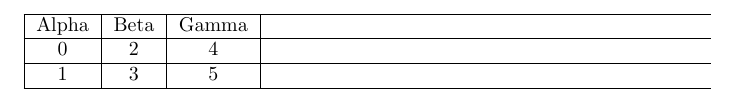
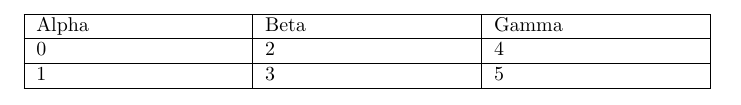
Before and after one commit to ProdriveTechnologies/bazel-latex, a LaTeX document (packages/tabularx_test.tex): part of the page, cut so that both start at the same text. Compiled offline with pdfLaTeX.

Commit message:
Fix Under/overfull hbox/vbox warnings in tests.

```diff
--- a/packages/tabularx_test.tex
+++ b/packages/tabularx_test.tex
@@ -1,12 +1,10 @@
 \documentclass{report}
 \usepackage{tabularx}
 \begin{document}
-\begin{table}[htbp]
-\begin{tabularx}{\textwidth}{|c|c|c|}
+\noindent\begin{tabularx}{\textwidth}{|X|X|X|}
 \hline
 Alpha & Beta & Gamma \\ \hline
 0     & 2    & 4     \\ \hline
 1     & 3    & 5     \\ \hline
 \end{tabularx}
-\end{table}
 \end{document}
```
Also changed, not shown: packages/longtable_test.tex (+1 -0 lines).
